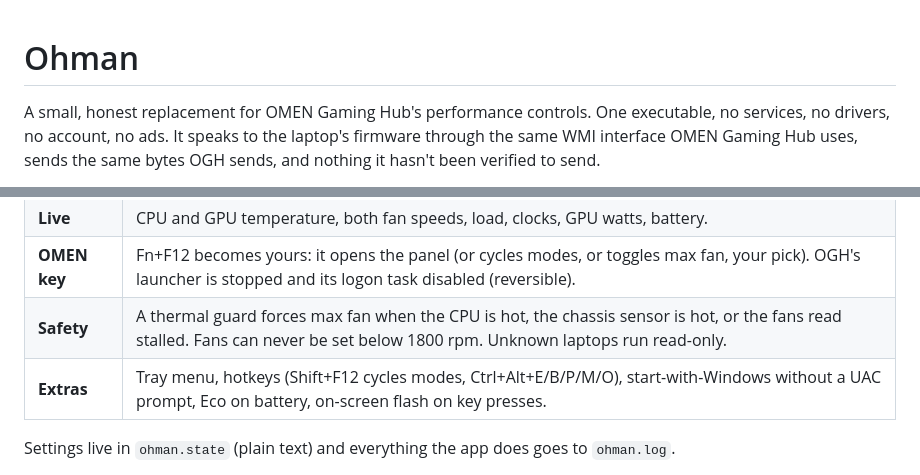
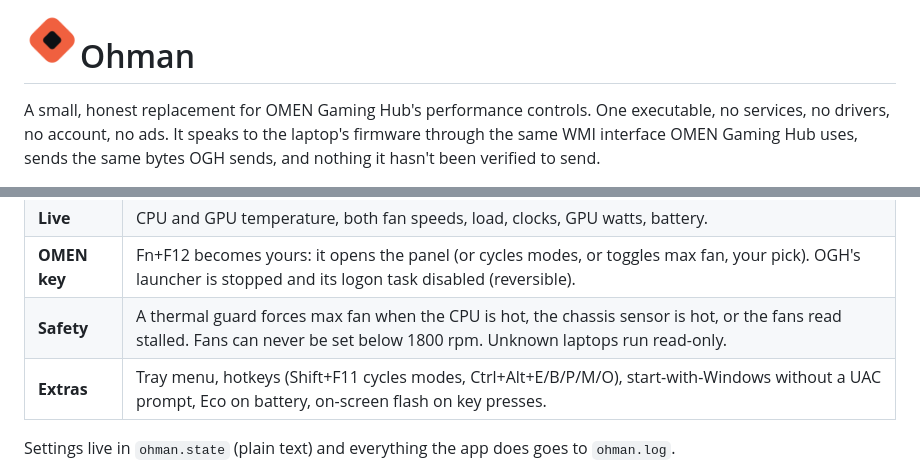
Before and after one commit to 1autcA/ohman, a Markdown page: README.md, 2 parts joined by grey strips. Rendered like a GitHub page; pictures changed too: docs/mark.png (added).

Commit message:
Cycle hotkey is Shift+F11 (Windows reserves F12); README mark and settings screenshot

```diff
--- a/README.md
+++ b/README.md
@@ -1,3 +1,5 @@
+<img src="docs/mark.png" width="56" align="left" alt="">
+
 # Ohman
 
 A small, honest replacement for OMEN Gaming Hub's performance controls. One executable, no services, no
@@ -24,6 +26,6 @@ own risk and keep an eye on temperatures the first time you run it.
 | **Live** | CPU and GPU temperature, both fan speeds, load, clocks, GPU watts, battery. |
 | **OMEN key** | Fn+F12 becomes yours: it opens the panel (or cycles modes, or toggles max fan, your pick). OGH's launcher is stopped and its logon task disabled (reversible). |
 | **Safety** | A thermal guard forces max fan when the CPU is hot, the chassis sensor is hot, or the fans read stalled. Fans can never be set below 1800 rpm. Unknown laptops run read-only. |
-| **Extras** | Tray menu, hotkeys (Shift+F12 cycles modes, Ctrl+Alt+E/B/P/M/O), start-with-Windows without a UAC prompt, Eco on battery, on-screen flash on key presses. |
+| **Extras** | Tray menu, hotkeys (Shift+F11 cycles modes, Ctrl+Alt+E/B/P/M/O), start-with-Windows without a UAC prompt, Eco on battery, on-screen flash on key presses. |
 
 Settings live in `ohman.state` (plain text) and everything the app does goes to `ohman.log`.
```
Also changed, not shown: other parts of README.md (+5 -0 lines), docs/research.md (+3 -1 lines), docs/settings.png (added), 3 other files.
